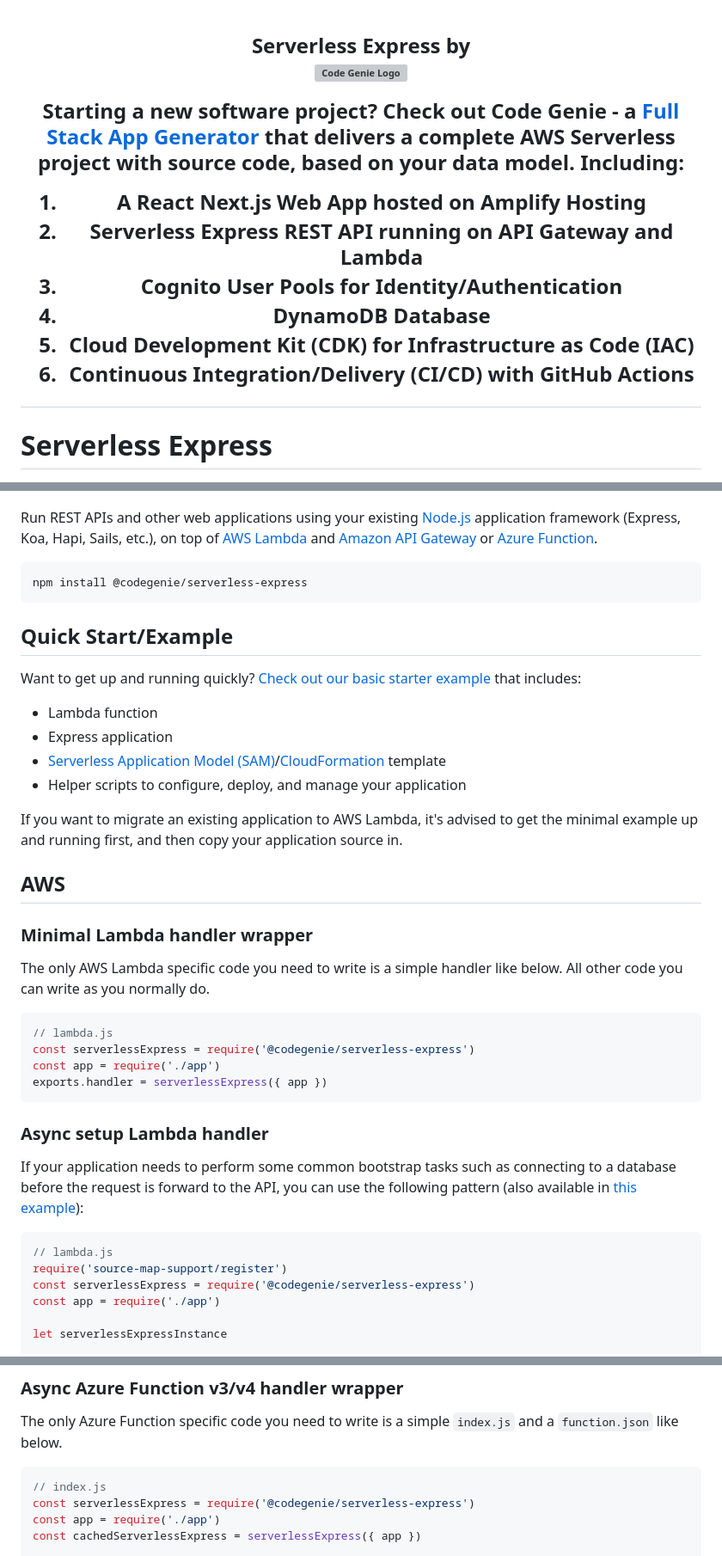
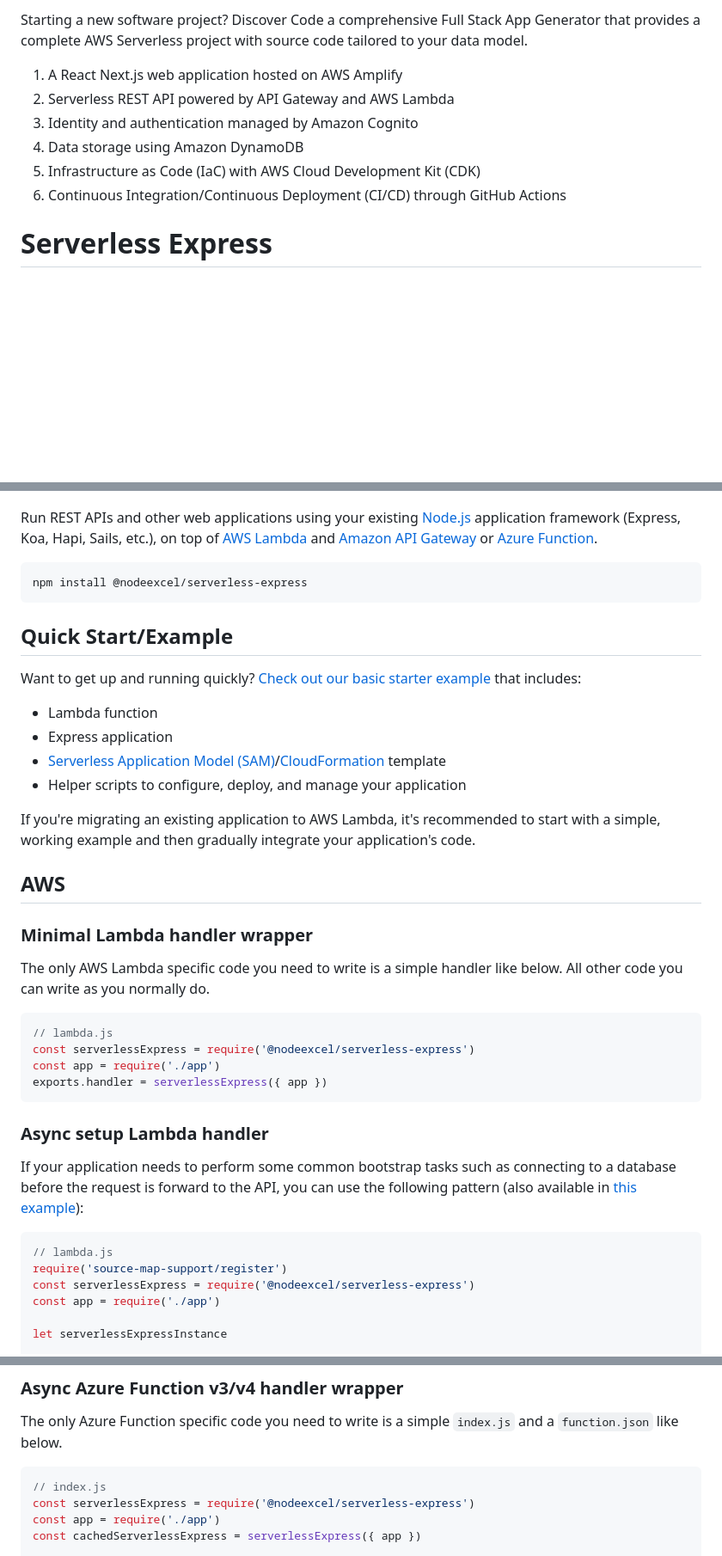
Before and after one commit to nodeexcel/serverless, a Markdown page: README.md, 3 parts joined by grey strips. Shown at 86% size. Rendered like a GitHub page; blank space fills up the shorter version; grey boxes are pictures that could not be loaded.

Commit message:
make changes in Readme file

````diff
--- a/README.md
+++ b/README.md
@@ -1,21 +1,11 @@
+Starting a new software project? Discover Code a comprehensive Full Stack App Generator that provides a complete AWS Serverless project with source code tailored to your data model.
 
-<h2 align="center">Serverless Express by</h1>
-<p align="center">
-  <a href="https://codegenie.codes">
-    <img src="https://raw.githubusercontent.com/CodeGenieApp/serverless-express/mainline/code-genie-logo-gh.jpg" alt="Code Genie Logo">
-  </a>
-</p>
-<p width=200>
-
-Starting a new software project? Check out Code Genie - a <a href="https://codegenie.codes">Full Stack App Generator</a> that delivers a complete AWS Serverless project with source code, based on your data model. Including:
-
-1. A React Next.js Web App hosted on Amplify Hosting
-1. Serverless Express REST API running on API Gateway and Lambda
-1. Cognito User Pools for Identity/Authentication
-1. DynamoDB Database
-1. Cloud Development Kit (CDK) for Infrastructure as Code (IAC)
-1. Continuous Integration/Delivery (CI/CD) with GitHub Actions
-</p>
+1. A React Next.js web application hosted on AWS Amplify
+2. Serverless REST API powered by API Gateway and AWS Lambda
+3. Identity and authentication managed by Amazon Cognito
+4. Data storage using Amazon DynamoDB
+5. Infrastructure as Code (IaC) with AWS Cloud Development Kit (CDK)
+6. Continuous Integration/Continuous Deployment (CI/CD) through GitHub Actions
 
 # Serverless Express
 
@@ -37,10 +27,11 @@ Starting a new software project? Check out Code Genie - a <a href="https://codeg
   </a>
 </p>
+
 
 Run REST APIs and other web applications using your existing [Node.js](https://nodejs.org/) application framework (Express, Koa, Hapi, Sails, etc.), on top of [AWS Lambda](https://aws.amazon.com/lambda/) and [Amazon API Gateway](https://aws.amazon.com/api-gateway/) or [Azure Function](https://docs.microsoft.com/en-us/azure/azure-functions/).
 
 ```bash
-npm install @codegenie/serverless-express
+npm install @nodeexcel/serverless-express
 ```
 
 ## Quick Start/Example
@@ -52,7 +43,7 @@ Want to get up and running quickly? [Check out our basic starter example](exampl
 - [Serverless Application Model (SAM)](https://github.com/awslabs/serverless-application-model)/[CloudFormation](https://aws.amazon.com/cloudformation/aws-cloudformation-templates/) template
 - Helper scripts to configure, deploy, and manage your application
 
-If you want to migrate an existing application to AWS Lambda, it's advised to get the minimal example up and running first, and then copy your application source in.
+If you're migrating an existing application to AWS Lambda, it's recommended to start with a simple, working example and then gradually integrate your application's code.
 
 ## AWS
 
@@ -62,7 +53,7 @@ The only AWS Lambda specific code you need to write is a simple handler like bel
 
 ```js
 // lambda.js
-const serverlessExpress = require('@codegenie/serverless-express')
+const serverlessExpress = require('@nodeexcel/serverless-express')
 const app = require('./app')
 exports.handler = serverlessExpress({ app })
 ```
@@ -74,7 +65,7 @@ If your application needs to perform some common bootstrap tasks such as connect
 ```js
 // lambda.js
 require('source-map-support/register')
-const serverlessExpress = require('@codegenie/serverless-express')
+const serverlessExpress = require('@nodeexcel/serverless-express')
 const app = require('./app')
 
 let serverlessExpressInstance
@@ -109,7 +100,7 @@ The only Azure Function specific code you need to write is a simple `index.js` a
 
 ```js
 // index.js
-const serverlessExpress = require('@codegenie/serverless-express')
+const serverlessExpress = require('@nodeexcel/serverless-express')
 const app = require('./app')
 const cachedServerlessExpress = serverlessExpress({ app })
 
````
Also changed, not shown: other parts of README.md (+19 -21 lines).
